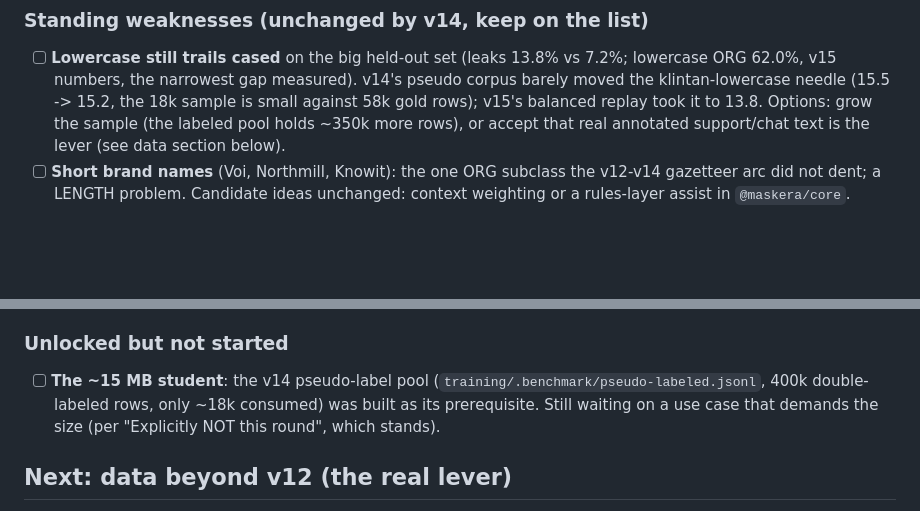
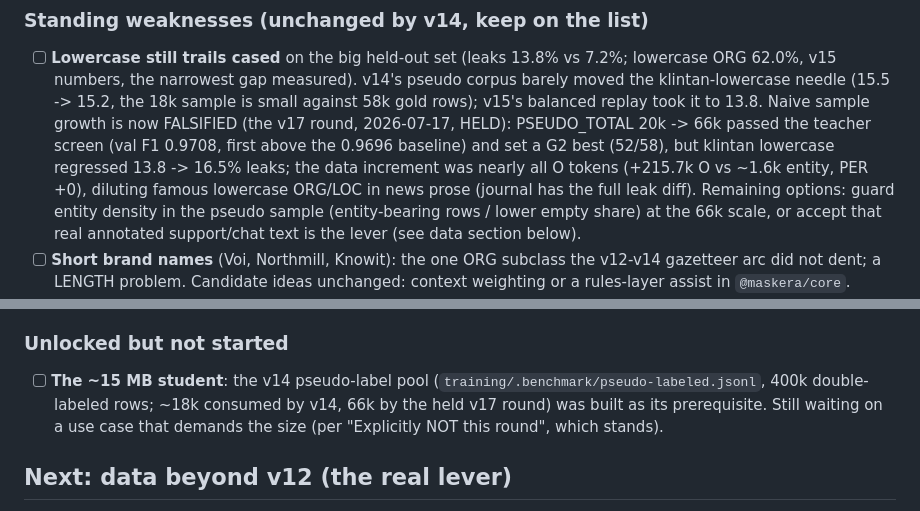
Before and after one commit to joelhagvall/maskera, a Markdown page: docs/ROADMAP.md, 2 parts joined by grey strips. Rendered like a GitHub page; blank space fills up the shorter version.

```diff
--- a/docs/ROADMAP.md
+++ b/docs/ROADMAP.md
@@ -304,9 +304,16 @@ exception needs a different idea; see the journal.
       vs 7.2%; lowercase ORG 62.0%, v15 numbers, the narrowest gap
       measured). v14's pseudo corpus barely moved the klintan-lowercase
       needle (15.5 -> 15.2, the 18k sample is small against 58k gold rows);
-      v15's balanced replay took it to 13.8. Options: grow the sample (the
-      labeled pool holds ~350k more rows), or accept that real annotated
-      support/chat text is the lever (see data section below).
+      v15's balanced replay took it to 13.8. Naive sample growth is now
+      FALSIFIED (the v17 round, 2026-07-17, HELD): PSEUDO_TOTAL 20k -> 66k
+      passed the teacher screen (val F1 0.9708, first above the 0.9696
+      baseline) and set a G2 best (52/58), but klintan lowercase regressed
+      13.8 -> 16.5% leaks; the data increment was nearly all O tokens
+      (+215.7k O vs ~1.6k entity, PER +0), diluting famous lowercase
+      ORG/LOC in news prose (journal has the full leak diff). Remaining
+      options: guard entity density in the pseudo sample (entity-bearing
+      rows / lower empty share) at the 66k scale, or accept that real
+      annotated support/chat text is the lever (see data section below).
 - [ ] **Short brand names** (Voi, Northmill, Knowit): the one ORG subclass
       the v12-v14 gazetteer arc did not dent; a LENGTH problem. Candidate
       ideas unchanged: context weighting or a rules-layer assist in
@@ -368,7 +375,8 @@ exception needs a different idea; see the journal.
 
 - [ ] **The ~15 MB student**: the v14 pseudo-label pool
       (`training/.benchmark/pseudo-labeled.jsonl`, 400k double-labeled
-      rows, only ~18k consumed) was built as its prerequisite. Still
+      rows; ~18k consumed by v14, 66k by the held v17 round) was built as
+      its prerequisite. Still
       waiting on a use case that demands the size (per "Explicitly NOT
       this round", which stands).
 
```
Also changed, not shown: training/README.md (+55 -0 lines).
